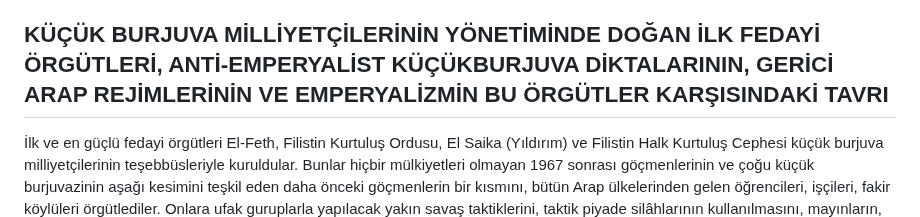
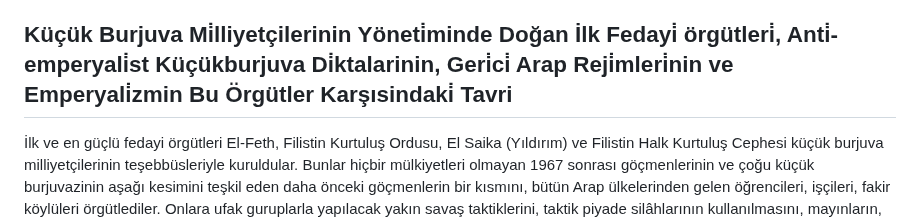
Before and after one commit to ACortellari/ACortellari.github.io, a Markdown page: Turkey Palestine Archive/Primary Sources/newdraft.md, the part around the change. GitHub-like rendering.

```diff
--- a/Turkey Palestine Archive/Primary Sources/newdraft.md
+++ b/Turkey Palestine Archive/Primary Sources/newdraft.md
@@ -20,7 +20,7 @@ Altı gün savaşı esnasinda emperyalizmin kontrolü altında olan basın, İş
 
 Deniz seviyesinden 300-390 metre kadar aşağıdaki Şeria'nın aktığı büyük çukurun Kıyılarında hurma, incir, nar ağaçlarıyla süslü, insanların yaşadığı birsürü kasaba ve köy vardı. Yirmi bin kişilik nüfusuyla Kerami de bunlardan biriydi. Savaşmayan Ürdün ordusu karşısında İsrail ordusu rahat rahat ilerlerken, üç-beş vatansever de Kerami'nin düz damlarından birbirlerine vurmayan iki ordunuün "şikeli" savaşını dürbünlerle seyrediyorlardı. Sonunda İsrail tankları geldiler, dizildiler, toplarını ağır ağır Ürdün ordusuna değil, Kerami'nin düz damlarına ve diğeri kıyı köylerine doğrulttular; Gözetliyenler çaresizdiler. İçlerinde büyüyen kini, öfkeyi kelimelerle ifade etmek imkânsızdı. Sessizce kasabayı terkettiler. Halk zaten çoktân kaçirilmışti. Arap Milliyetçileri artık ne küçük burjuva diktalarına, ne de savaşır gibi gözüküp halklarını sırtından bıçaklıyan işbirlikçi hain yöneticilerine güvenebilirlerdi. Emekçi halklarını yeniden teşkilâtlamak ve silâhlandırmak gerekiyordu. Fedayi teşkilâtları böylece doğmaya başladı. Artık Kerami bütünüyle bir moloz yığınıdır. Hurma, incir, nar ağaçları hasta, kurumaya yüztutmuştur. Ürdün tankları İsrail tankları karşısında halâ susuyorlar.
 
-## KÜÇÜK BURJUVA MİLLİYETÇİLERİNİN YÖNETİMİNDE DOĞAN İLK FEDAYİ ÖRGÜTLERİ, ANTİ-EMPERYALİST KÜÇÜKBURJUVA DİKTALARININ, GERİCİ ARAP REJİMLERİNİN VE EMPERYALİZMİN BU ÖRGÜTLER KARŞISINDAKİ TAVRI
+## Küçük Burjuva Mi̇lliyetçilerinin Yöneti̇minde Doğan İlk Fedayi̇ örgütleri̇, Anti̇-emperyali̇st Küçükburjuva Di̇ktalarinin, Geri̇ci̇ Arap Reji̇mleri̇nin ve Emperyali̇zmin Bu Örgütler Karşısindaki̇ Tavri
 
 İlk ve en güçlü fedayi örgütleri El-Feth, Filistin Kurtuluş Ordusu, El Saika (Yıldırım) ve Filistin Halk Kurtuluş Cephesi küçük burjuva milliyetçilerinin teşebbüsleriyle kuruldular. Bunlar hiçbir mülkiyetleri olmayan 1967 sonrası göçmenlerinin ve çoğu küçük burjuvazinin aşağı kesimini teşkil eden daha önceki göçmenlerin bir kısmını, bütün Arap ülkelerinden gelen öğrencileri, işçileri, fakir köylüleri örgütlediler. Onlara ufak guruplarla yapılacak yakın savaş taktiklerini, taktik piyade silâhlarının kullanılmasını, mayınların, patlayıcı maddelerin, bubi tuzaklarının hazırlanmasını öğrettiler. Vücut mukavemetlerini arttirarak ağır bir eğitimden geçirdiler. İdeolojik eğitim olarak da sadece milliyetçi ve dini duyguları körüklediler. Filistin sörunünun çözümlenebilmesi için de ortaya emperyalistler dışında herkes tarafından kabul edilelebilecek somut bir hedef koyamadılar.
 
```
